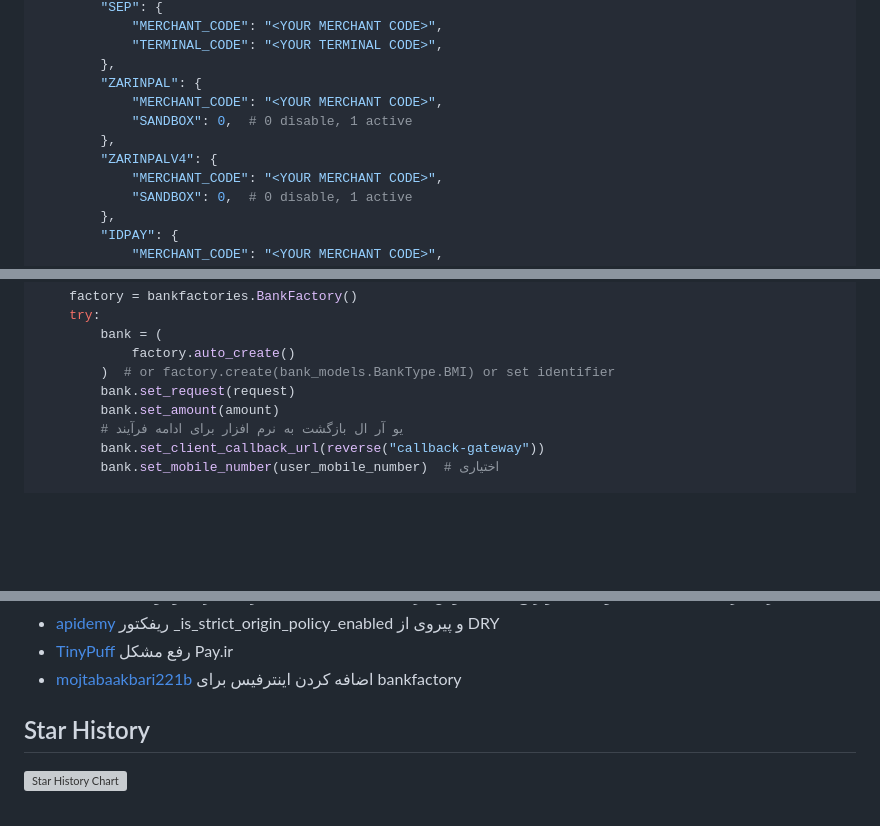
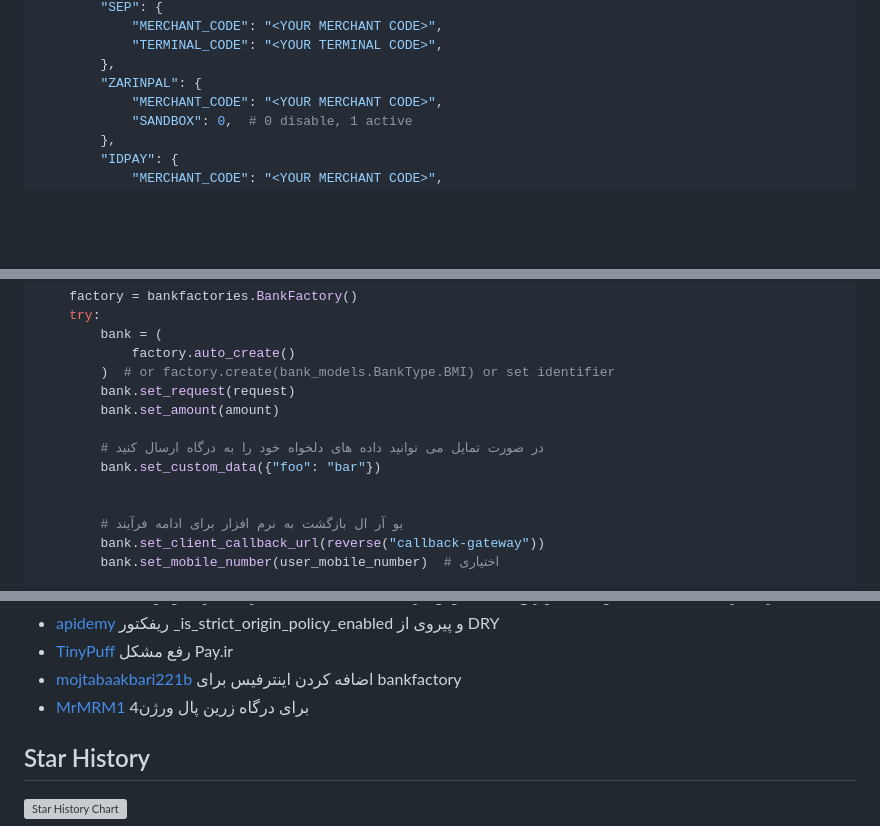
Before and after one commit to ali-zahedi/az-iranian-bank-gateways, a Markdown page: README.md, 3 parts joined by grey strips. Drawn GitHub-style; blank space fills up the shorter version; grey boxes are pictures that could not be loaded.

Commit message:
doc: add example for set_custom_data method

```diff
--- a/README.md
+++ b/README.md
@@ -73,10 +73,6 @@
              "TERMINAL_CODE": "<YOUR TERMINAL CODE>",
          },
          "ZARINPAL": {
-             "MERCHANT_CODE": "<YOUR MERCHANT CODE>",
-             "SANDBOX": 0,  # 0 disable, 1 active
-         },
-         "ZARINPALV4": {
              "MERCHANT_CODE": "<YOUR MERCHANT CODE>",
              "SANDBOX": 0,  # 0 disable, 1 active
          },
@@ -228,6 +224,11 @@ def go_to_gateway_view(request):
         )  # or factory.create(bank_models.BankType.BMI) or set identifier
         bank.set_request(request)
         bank.set_amount(amount)
+
+        # در صورت تمایل می توانید داده های دلخواه خود را به درگاه ارسال کنید
+        bank.set_custom_data({"foo": "bar"})
+
+
         # یو آر ال بازگشت به نرم افزار برای ادامه فرآیند
         bank.set_client_callback_url(reverse("callback-gateway"))
         bank.set_mobile_number(user_mobile_number)  # اختیاری
@@ -562,6 +563,7 @@ pre-commit install
 * [apidemy](https://github.com/apidemy) ریفکتور _is_strict_origin_policy_enabled و پیروی از DRY
 * [TinyPuff](https://github.com/TinyPuff) رفع مشکل Pay.ir
 * [mojtabaakbari221b](https://github.com/mojtabaakbari221b ) اضافه کردن اینترفیس برای bankfactory
+* [MrMRM1](https://github.com/MrMRM1) برای درگاه زرین پال ورژن4
 
 ## Star History
 
```
